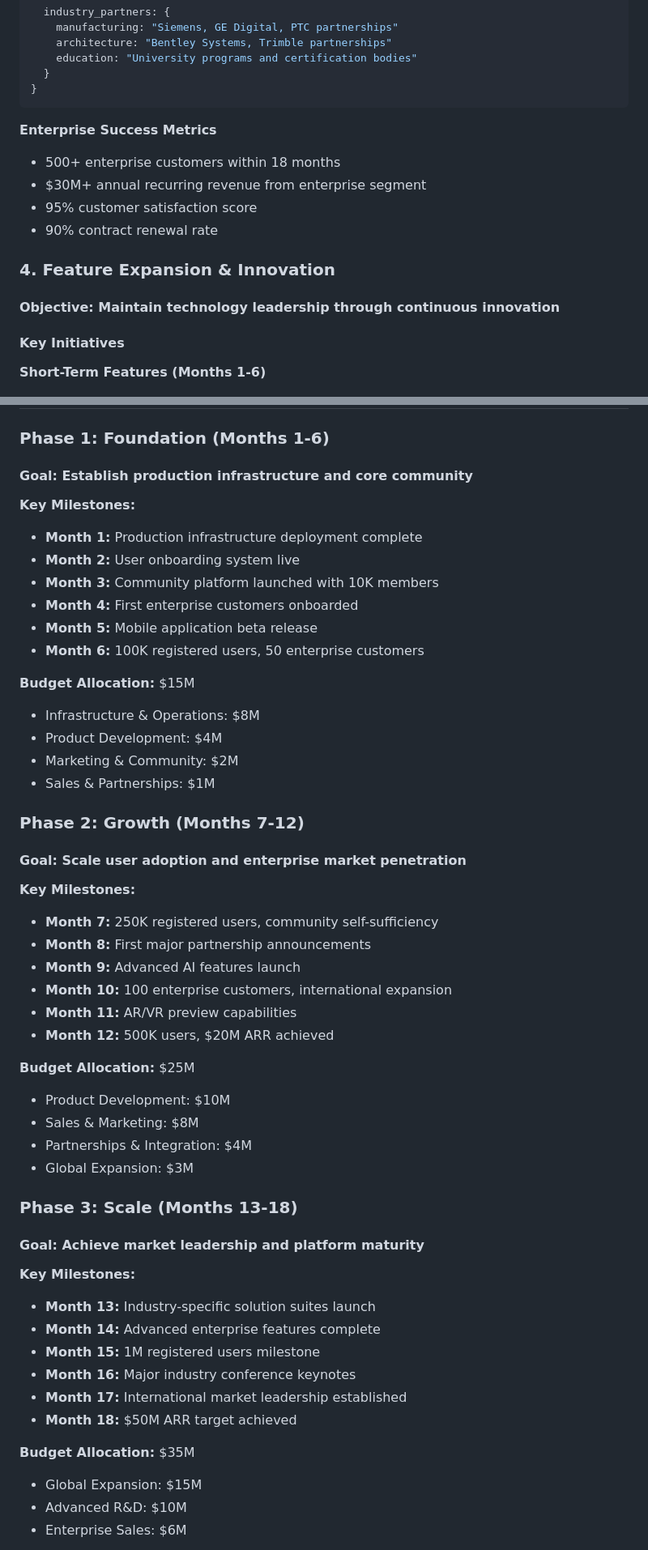
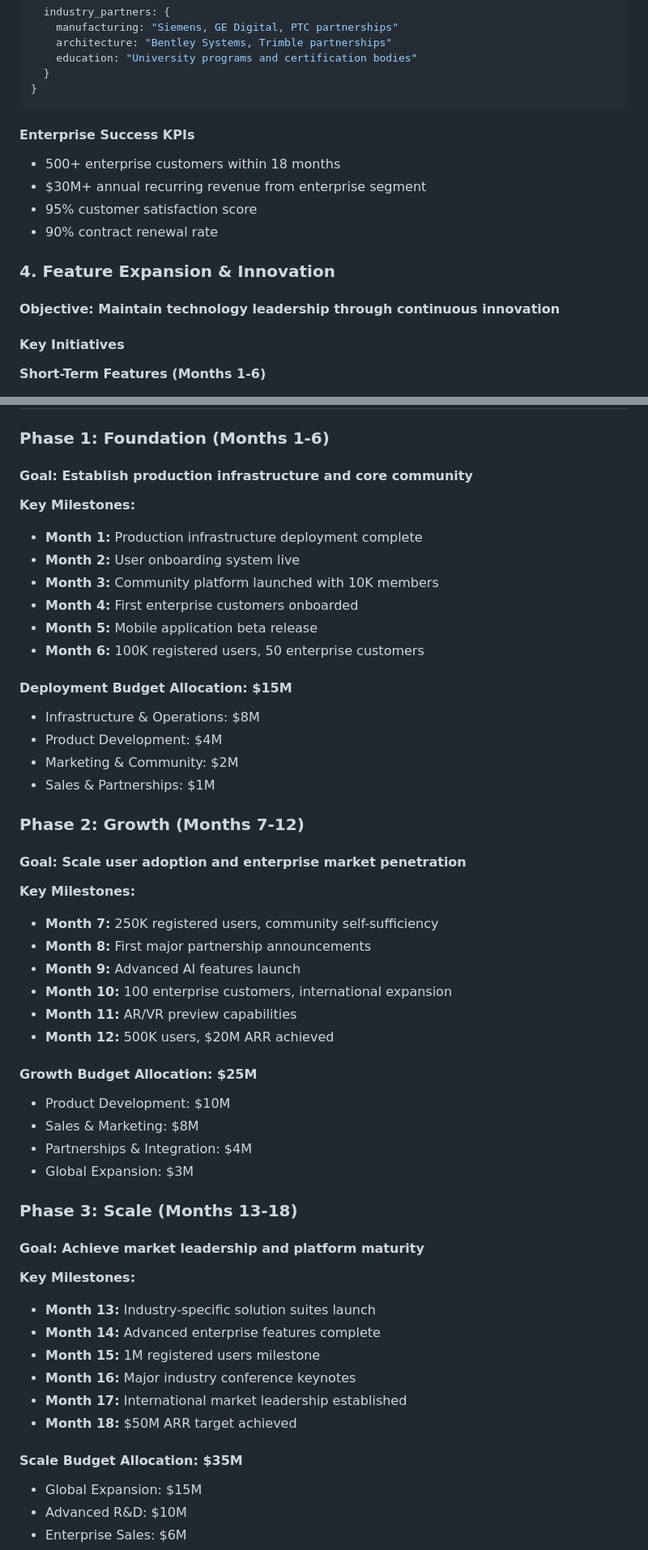
Before and after one commit to Miktos-Universe/miktos-ai-bridge-platform, a Markdown page: NEXT_STEPS_IMPLEMENTATION_PLAN.md, 2 parts joined by grey strips. Shown at 81% size. Rendered like a GitHub page.

Commit message:
Fix markdown linting issues in NEXT_STEPS_IMPLEMENTATION_PLAN.md
- Fixed MD036: Convert bold emphasis to proper headings
- Fixed MD024: Made duplicate headings unique with descriptive text
- Improved document structure and readability
- All headings now properly hierarchical and compliant

````diff
--- a/NEXT_STEPS_IMPLEMENTATION_PLAN.md
+++ b/NEXT_STEPS_IMPLEMENTATION_PLAN.md
@@ -159,7 +159,7 @@ interface PartnershipStrategy {
 }
 ```
 
-**Enterprise Success Metrics**
+#### Enterprise Success KPIs
 
 - 500+ enterprise customers within 18 months
 - $30M+ annual recurring revenue from enterprise segment
@@ -168,7 +168,7 @@ interface PartnershipStrategy {
 
 ### 4. Feature Expansion & Innovation
 
-#### **Objective:** Maintain technology leadership through continuous innovation
+#### Objective: Maintain technology leadership through continuous innovation
 
 #### Key Initiatives
 
@@ -226,7 +226,7 @@ advanced_technologies:
 
 ### Phase 1: Foundation (Months 1-6)
 
-#### **Goal:** Establish production infrastructure and core community
+#### Goal: Establish production infrastructure and core community
 
 **Key Milestones:**
 
@@ -237,7 +237,7 @@ advanced_technologies:
 - **Month 5:** Mobile application beta release
 - **Month 6:** 100K registered users, 50 enterprise customers
 
-**Budget Allocation:** $15M
+#### Deployment Budget Allocation: $15M
 
 - Infrastructure & Operations: $8M
 - Product Development: $4M
@@ -246,7 +246,7 @@ advanced_technologies:
 
 ### Phase 2: Growth (Months 7-12)
 
-#### **Goal:** Scale user adoption and enterprise market penetration
+#### Goal: Scale user adoption and enterprise market penetration
 
 **Key Milestones:**
 
@@ -257,7 +257,7 @@ advanced_technologies:
 - **Month 11:** AR/VR preview capabilities
 - **Month 12:** 500K users, $20M ARR achieved
 
-**Budget Allocation:** $25M
+#### Growth Budget Allocation: $25M
 
 - Product Development: $10M
 - Sales & Marketing: $8M
@@ -266,7 +266,7 @@ advanced_technologies:
 
 ### Phase 3: Scale (Months 13-18)
 
-#### **Goal:** Achieve market leadership and platform maturity
+#### Goal: Achieve market leadership and platform maturity
 
 **Key Milestones:**
 
@@ -277,7 +277,7 @@ advanced_technologies:
 - **Month 17:** International market leadership established
 - **Month 18:** $50M ARR target achieved
 
-**Budget Allocation:** $35M
+#### Scale Budget Allocation: $35M
 
 - Global Expansion: $15M
 - Advanced R&D: $10M
````
Also changed, not shown: other parts of NEXT_STEPS_IMPLEMENTATION_PLAN.md (+4 -4 lines).
